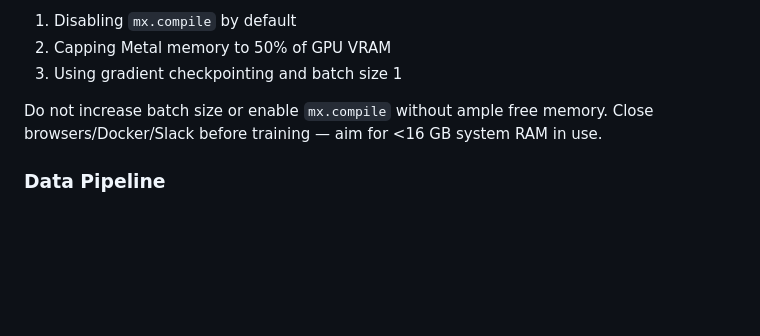
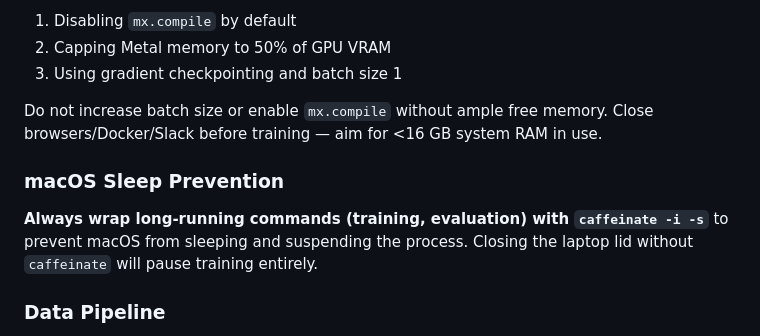
Before and after one commit to joyceyan/my-own-plate, a Markdown page: CLAUDE.md, the part around the change. GitHub-like rendering; blank space fills up the shorter version.

```diff
--- a/CLAUDE.md
+++ b/CLAUDE.md
@@ -96,6 +96,9 @@ On Apple Silicon laptops, long GPU commands trigger macOS "Impacting Interactivi
 
 Do not increase batch size or enable `mx.compile` without ample free memory. Close browsers/Docker/Slack before training — aim for <16 GB system RAM in use.
 
+### macOS Sleep Prevention
+**Always wrap long-running commands (training, evaluation) with `caffeinate -i -s`** to prevent macOS from sleeping and suspending the process. Closing the laptop lid without `caffeinate` will pause training entirely.
+
 ### Data Pipeline
 - `prepare_nutrition5k.py` reads raw N5k CSVs → single `nutrition5k_all.jsonl` (clean, normalize, filter — no splitting).
 - `convert_dataset.py` reads `nutrition5k_all.jsonl` → 80/10/10 train/val/test split → HuggingFace parquet + per-split JSONL files. All split logic lives here.
```
Also changed, not shown: program.md (+4 -2 lines).
